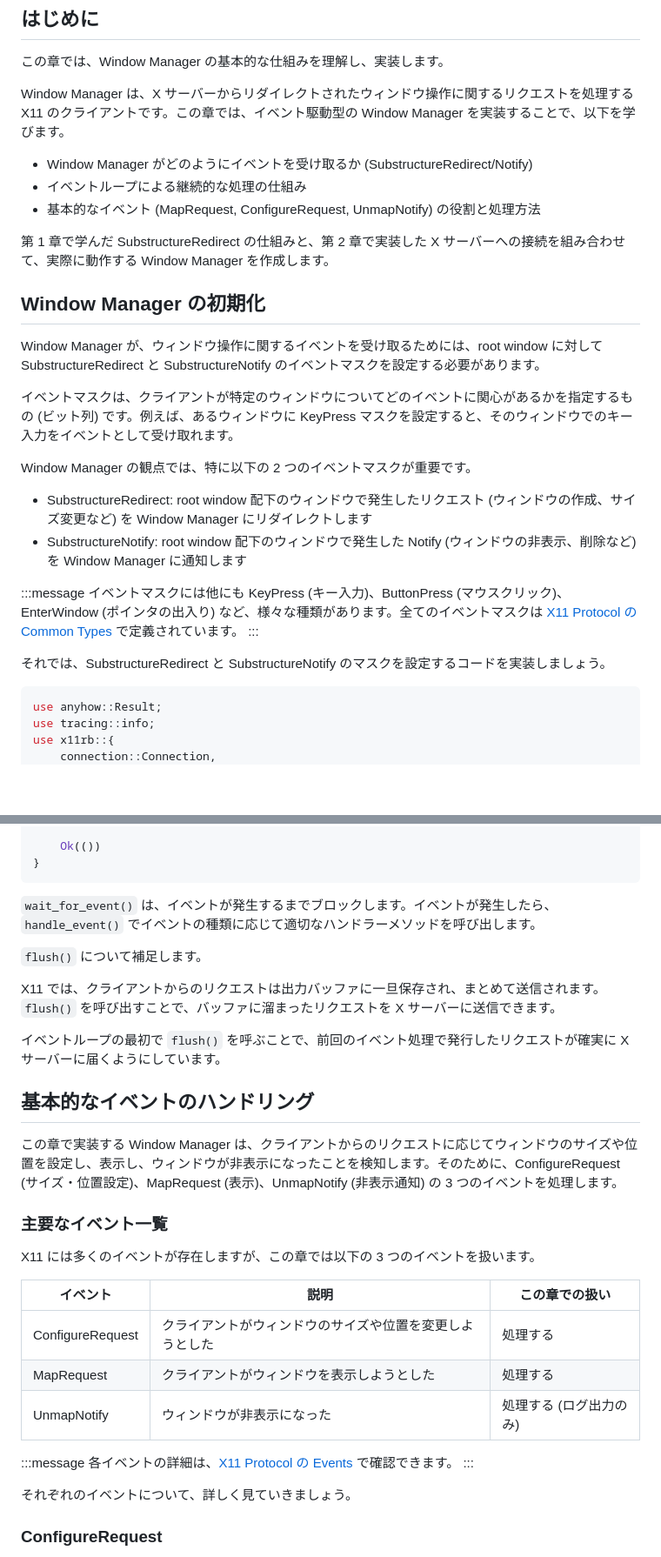
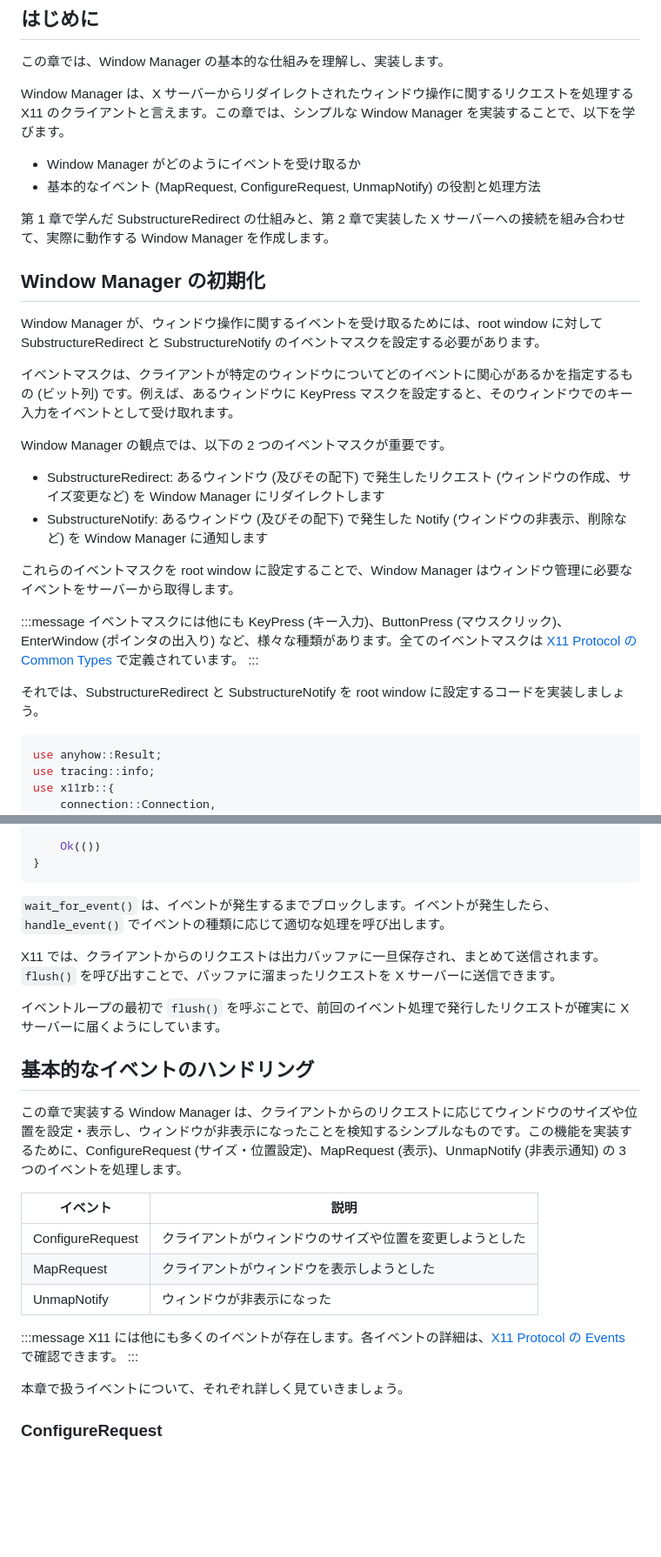
Before and after one commit to d-matsui/d-matsui.github.io, a Markdown page: books/rust-x11-wm-book/simple-wm.md, 2 parts joined by grey strips. Shown at 87% size. GitHub-like rendering; blank space fills up the shorter version.

Commit message:
fix chapter3

````diff
--- a/books/rust-x11-wm-book/simple-wm.md
+++ b/books/rust-x11-wm-book/simple-wm.md
@@ -6,10 +6,9 @@ title: "シンプルなウィンドウマネージャー"
 
 この章では、Window Manager の基本的な仕組みを理解し、実装します。
 
-Window Manager は、X サーバーからリダイレクトされたウィンドウ操作に関するリクエストを処理する X11 のクライアントです。この章では、イベント駆動型の Window Manager を実装することで、以下を学びます。
+Window Manager は、X サーバーからリダイレクトされたウィンドウ操作に関するリクエストを処理する X11 のクライアントと言えます。この章では、シンプルな Window Manager を実装することで、以下を学びます。
 
-- Window Manager がどのようにイベントを受け取るか (SubstructureRedirect/Notify)
-- イベントループによる継続的な処理の仕組み
+- Window Manager がどのようにイベントを受け取るか
 - 基本的なイベント (MapRequest, ConfigureRequest, UnmapNotify) の役割と処理方法
 
 第 1 章で学んだ SubstructureRedirect の仕組みと、第 2 章で実装した X サーバーへの接続を組み合わせて、実際に動作する Window Manager を作成します。
@@ -20,16 +19,18 @@ Window Manager が、ウィンドウ操作に関するイベントを受け取
 
 イベントマスクは、クライアントが特定のウィンドウについてどのイベントに関心があるかを指定するもの (ビット列) です。例えば、あるウィンドウに KeyPress マスクを設定すると、そのウィンドウでのキー入力をイベントとして受け取れます。
 
-Window Manager の観点では、特に以下の 2 つのイベントマスクが重要です。
+Window Manager の観点では、以下の 2 つのイベントマスクが重要です。
 
-- SubstructureRedirect: root window 配下のウィンドウで発生したリクエスト (ウィンドウの作成、サイズ変更など) を Window Manager にリダイレクトします
-- SubstructureNotify: root window 配下のウィンドウで発生した Notify (ウィンドウの非表示、削除など) を Window Manager に通知します
+- SubstructureRedirect: あるウィンドウ (及びその配下) で発生したリクエスト (ウィンドウの作成、サイズ変更など) を Window Manager にリダイレクトします
+- SubstructureNotify: あるウィンドウ (及びその配下) で発生した Notify (ウィンドウの非表示、削除など) を Window Manager に通知します
+
+これらのイベントマスクを root window に設定することで、Window Manager はウィンドウ管理に必要なイベントをサーバーから取得します。
 
 :::message
 イベントマスクには他にも KeyPress (キー入力)、ButtonPress (マウスクリック)、EnterWindow (ポインタの出入り) など、様々な種類があります。全てのイベントマスクは [X11 Protocol の Common Types](https://www.x.org/releases/X11R7.7/doc/xproto/x11protocol.html#Common_Types) で定義されています。
 :::
 
-それでは、SubstructureRedirect と SubstructureNotify のマスクを設定するコードを実装しましょう。
+それでは、SubstructureRedirect と SubstructureNotify を root window に設定するコードを実装しましょう。
 
 ```rust
 use anyhow::Result;
@@ -132,9 +131,7 @@ fn handle_event(&mut self, event: &Event) -> Result<()> {
 }
 ```
 
-`wait_for_event()` は、イベントが発生するまでブロックします。イベントが発生したら、`handle_event()` でイベントの種類に応じて適切なハンドラーメソッドを呼び出します。
-
-`flush()` について補足します。
+`wait_for_event()` は、イベントが発生するまでブロックします。イベントが発生したら、`handle_event()` でイベントの種類に応じて適切な処理を呼び出します。
 
 X11 では、クライアントからのリクエストは出力バッファに一旦保存され、まとめて送信されます。`flush()` を呼び出すことで、バッファに溜まったリクエストを X サーバーに送信できます。
 
@@ -143,23 +140,19 @@ X11 では、クライアントからのリクエストは出力バッファに
 
 ## 基本的なイベントのハンドリング
 
-この章で実装する Window Manager は、クライアントからのリクエストに応じてウィンドウのサイズや位置を設定し、表示し、ウィンドウが非表示になったことを検知します。そのために、ConfigureRequest (サイズ・位置設定)、MapRequest (表示)、UnmapNotify (非表示通知) の 3 つのイベントを処理します。
+この章で実装する Window Manager は、クライアントからのリクエストに応じてウィンドウのサイズや位置を設定・表示し、ウィンドウが非表示になったことを検知するシンプルなものです。この機能を実装するために、ConfigureRequest (サイズ・位置設定)、MapRequest (表示)、UnmapNotify (非表示通知) の 3 つのイベントを処理します。
 
-### 主要なイベント一覧
-
-X11 には多くのイベントが存在しますが、この章では以下の 3 つのイベントを扱います。
-
-| イベント | 説明 | この章での扱い |
-|---------|------|--------------|
-| ConfigureRequest | クライアントがウィンドウのサイズや位置を変更しようとした | 処理する |
-| MapRequest | クライアントがウィンドウを表示しようとした | 処理する |
-| UnmapNotify | ウィンドウが非表示になった | 処理する (ログ出力のみ) |
+| イベント | 説明 |
+|---------|------|
+| ConfigureRequest | クライアントがウィンドウのサイズや位置を変更しようとした |
+| MapRequest | クライアントがウィンドウを表示しようとした |
+| UnmapNotify | ウィンドウが非表示になった |
 
 :::message
-各イベントの詳細は、[X11 Protocol の Events](https://www.x.org/releases/X11R7.7/doc/xproto/x11protocol.html#Events) で確認できます。
+X11 には他にも多くのイベントが存在します。各イベントの詳細は、[X11 Protocol の Events](https://www.x.org/releases/X11R7.7/doc/xproto/x11protocol.html#Events) で確認できます。
 :::
 
-それぞれのイベントについて、詳しく見ていきましょう。
+本章で扱うイベントについて、それぞれ詳しく見ていきましょう。
 
 ### ConfigureRequest
 
````
Also changed, not shown: other parts of books/rust-x11-wm-book/simple-wm.md (+10 -12 lines), books/rust-x11-wm-book/todo.md (+2 -1 lines).
